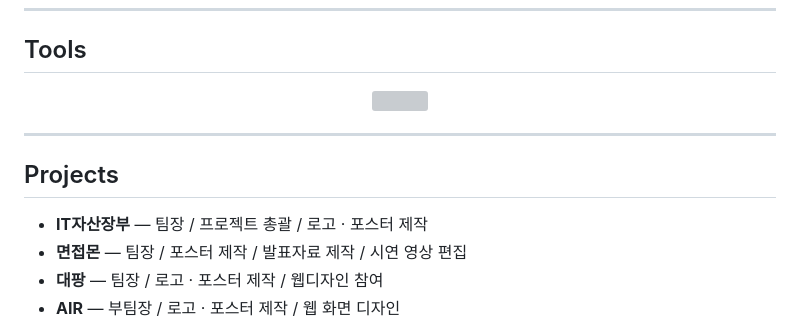
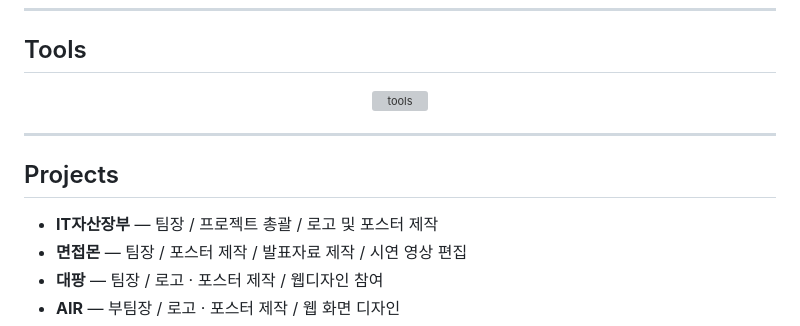
Before and after one commit to ZonezIpex/ZonezIpex.github.io, a Markdown page: README.md, the part around one of its changes. Drawn GitHub-style; grey boxes are pictures that could not be loaded.

```diff
--- a/README.md
+++ b/README.md
@@ -77,14 +80,14 @@
 ## Tools
 
 <p align="center">
-  <img src="https://skillicons.dev/icons?i=ps,ai,pr,figma,github,notion,html,css&theme=dark" />
+  <img src="https://skillicons.dev/icons?i=ps,ai,pr,figma,github,notion,html,css&theme=dark" alt="tools" />
 </p>
 
 ---
 
 ## Projects
 
-- **IT자산장부** — 팀장 / 프로젝트 총괄 / 로고 · 포스터 제작
+- **IT자산장부** — 팀장 / 프로젝트 총괄 / 로고 및 포스터 제작
 - **면접몬** — 팀장 / 포스터 제작 / 발표자료 제작 / 시연 영상 편집
 - **대팡** — 팀장 / 로고 · 포스터 제작 / 웹디자인 참여
 - **AIR** — 부팀장 / 로고 · 포스터 제작 / 웹 화면 디자인
```
Also changed, not shown: other parts of README.md (+16 -13 lines).
